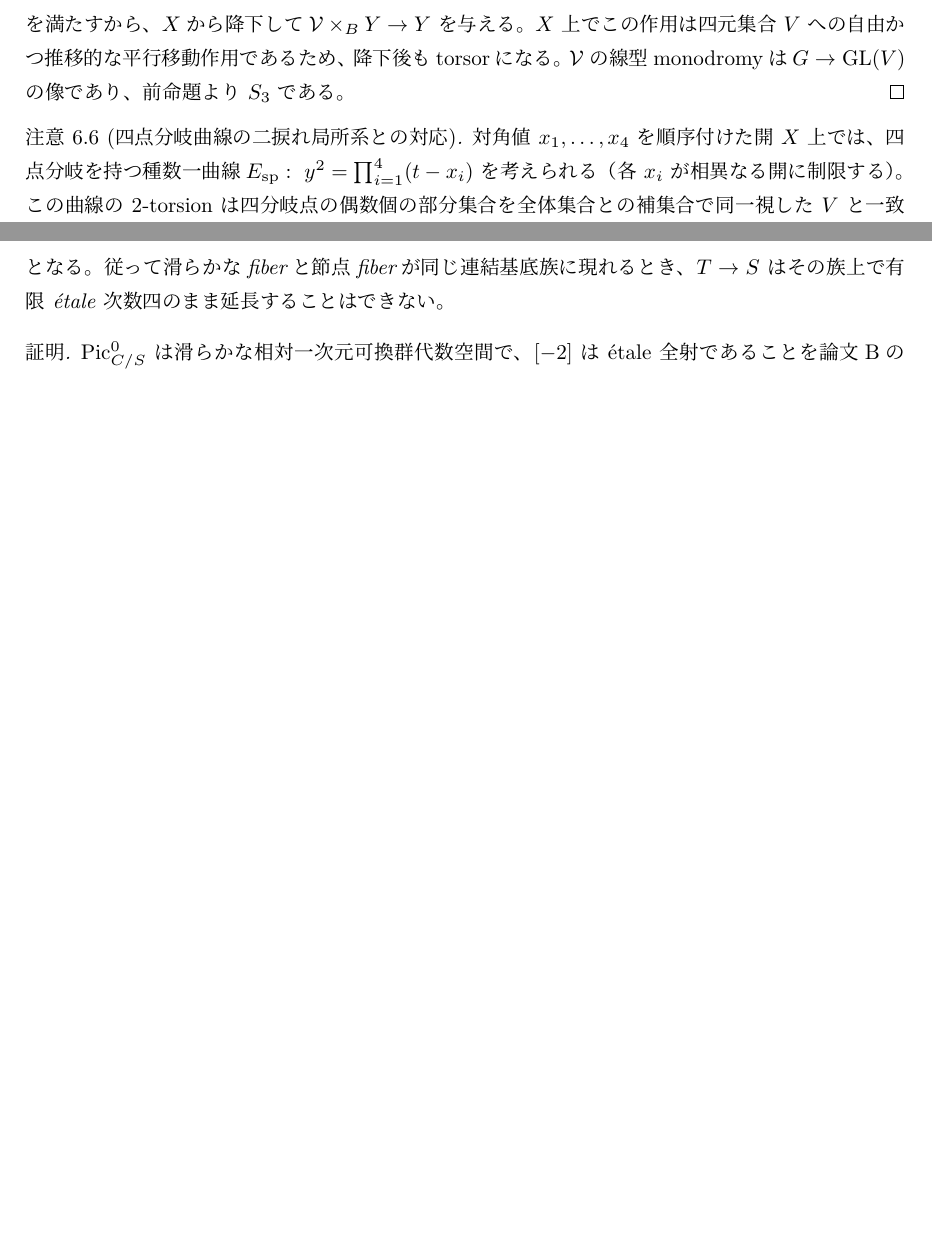
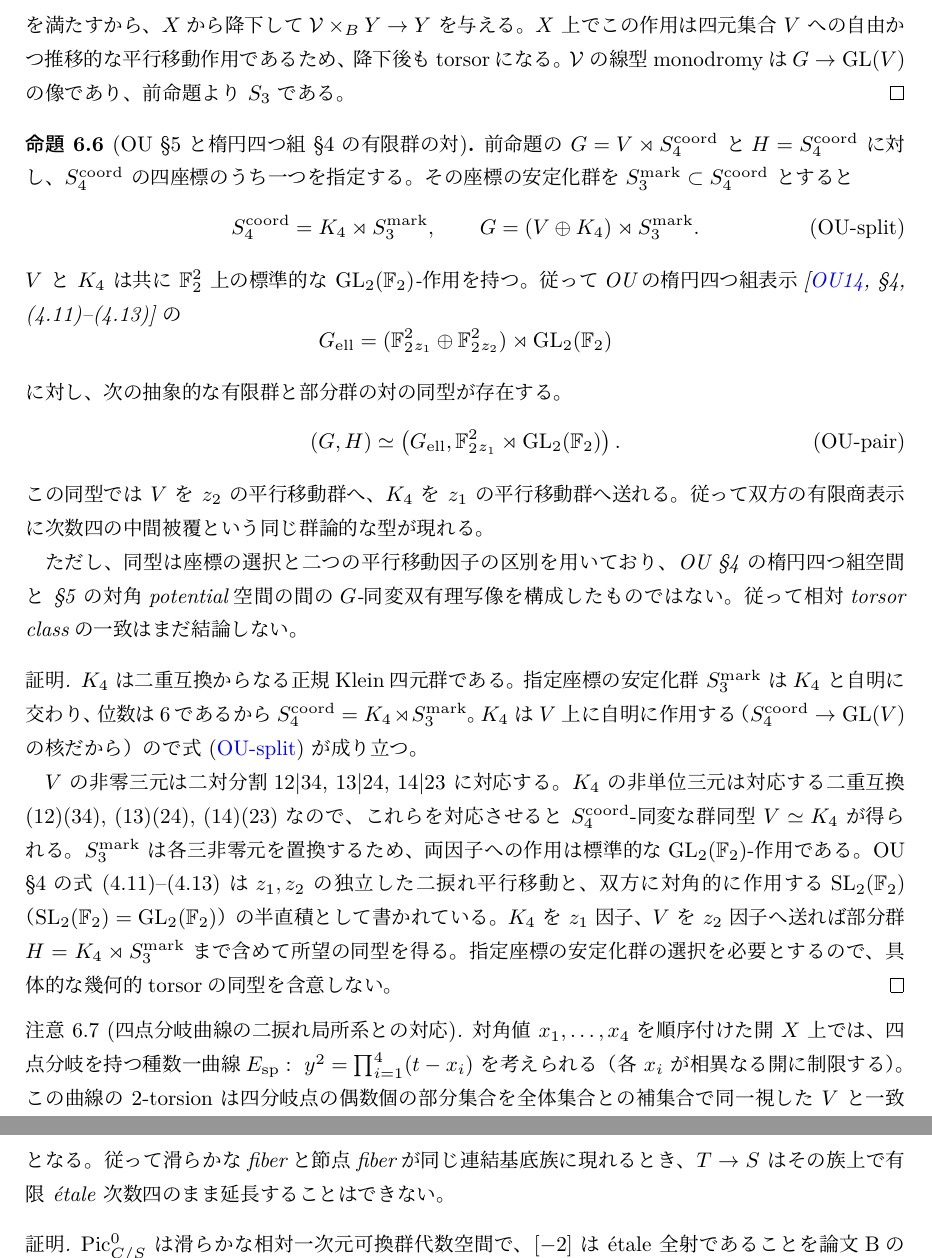
Before and after one commit to uedakazushi/nc-quadric-classification, a LaTeX document (papers/quiver-avatar-moduli.tex, which reads papers/quiver-avatar/git_comparison.tex): two parts of pages 28 and 29 of 33 before the commit and two parts of pages 28 and 29 of 34 after it, joined at a grey line, cut so that both start at the same text, the shorter picture padded with empty space. Compiled offline with LuaLaTeX.

Commit message:
Identify abstract group-pair (G,H) of OU diagonal fourfold with elliptic quadruple translation group

```diff
--- a/papers/quiver-avatar/git_comparison.tex
+++ b/papers/quiver-avatar/git_comparison.tex
@@ -286,6 +286,77 @@ $X$ 上でこの作用は四元集合 $V$ への自由かつ推移的な
 平行移動作用であるため、降下後もtorsorになる。
 $\mathcal V$ の線型monodromyは
 $G\to\GL(V)$ の像であり、前命題より $S_3$ である。
+\end{proof}
+
+\begin{proposition}[OU §5 と楕円四つ組 §4 の有限群の対]
+\label{prop:qa-ou-sign-elliptic-groups-pair}
+前命題の $G=V\rtimes S_4^{\mathrm{coord}}$ と
+$H=S_4^{\mathrm{coord}}$ に対し、
+$S_4^{\mathrm{coord}}$ の四座標のうち一つを指定する。
+その座標の安定化群を
+$S_3^{\mathrm{mark}}\subset S_4^{\mathrm{coord}}$ とすると
+\[
+ S_4^{\mathrm{coord}}=K_4\rtimes S_3^{\mathrm{mark}},
+ \qquad
+ G=(V\oplus K_4)\rtimes S_3^{\mathrm{mark}}.
+ \tag{OU-split}\label{eq:qa-ou-pair-splitting}
+\]
+$V$ と $K_4$ は共に $\mathbb F_2^2$ 上の
+標準的な $\mathrm{GL}_2(\mathbb F_2)$-作用を持つ。
+従ってOUの楕円四つ組表示
+\cite[\S4, (4.11)--(4.13)]{OU2014} の
+\[
+ G_{\mathrm{ell}}=
+ (\mathbb F_2^2{}_{z_1}\oplus
+  \mathbb F_2^2{}_{z_2})
+     \rtimes\mathrm{GL}_2(\mathbb F_2)
+\]
+に対し、次の\emph{抽象的な有限群と部分群の対}の同型が存在する。
+\[
+ (G,H)\simeq
+ \left(G_{\mathrm{ell}},
+       \mathbb F_2^2{}_{z_1}
+         \rtimes\mathrm{GL}_2(\mathbb F_2)\right).
+ \tag{OU-pair}\label{eq:qa-ou-elliptic-finite-pair}
+\]
+この同型では $V$ を $z_2$ の平行移動群へ、
+$K_4$ を $z_1$ の平行移動群へ送れる。
+従って双方の有限商表示に次数四の中間被覆という
+\emph{同じ群論的な型}が現れる。
+
+ただし、同型は座標の選択と二つの平行移動因子の区別を用いており、
+OU §4 の楕円四つ組空間と §5 の対角potential空間の間の
+$G$-同変双有理写像を構成したものではない。
+従って相対torsor classの一致はまだ結論しない。
+\end{proposition}
+\begin{proof}
+$K_4$ は二重互換からなる正規Klein四元群である。
+指定座標の安定化群 $S_3^{\mathrm{mark}}$ は
+$K_4$ と自明に交わり、位数は6であるから
+$S_4^{\mathrm{coord}}=K_4\rtimes S_3^{\mathrm{mark}}$。
+$K_4$ は $V$ 上に自明に作用する
+（$S_4^{\mathrm{coord}}\to\mathrm{GL}(V)$ の核だから）
+ので式~\eqref{eq:qa-ou-pair-splitting} が成り立つ。
+
+$V$ の非零三元は二対分割
+$12|34$, $13|24$, $14|23$ に対応する。
+$K_4$ の非単位三元は対応する二重互換
+$(12)(34)$, $(13)(24)$, $(14)(23)$ なので、
+これらを対応させると $S_4^{\mathrm{coord}}$-同変な
+群同型 $V\simeq K_4$ が得られる。
+$S_3^{\mathrm{mark}}$ は各三非零元を置換するため、
+両因子への作用は標準的な
+$\mathrm{GL}_2(\mathbb F_2)$-作用である。
+OU §4の式~(4.11)--(4.13) は
+$z_1,z_2$ の独立した二捩れ平行移動と、
+双方に対角的に作用する$\mathrm{SL}_2(\mathbb F_2)$
+（$\mathrm{SL}_2(\mathbb F_2)=\mathrm{GL}_2(\mathbb F_2)$）
+の半直積として書かれている。
+$K_4$ を $z_1$ 因子、$V$ を $z_2$ 因子へ
+送れば部分群 $H=K_4\rtimes S_3^{\mathrm{mark}}$
+まで含めて所望の同型を得る。
+指定座標の安定化群の選択を必要とするので、
+具体的な幾何的torsorの同型を含意しない。
 \end{proof}
 
 \begin{remark}[四点分岐曲線の二捩れ局所系との対応]
```
Also changed, not shown: papers/quiver-avatar/git_comparison.tex (2 more changed lines).
